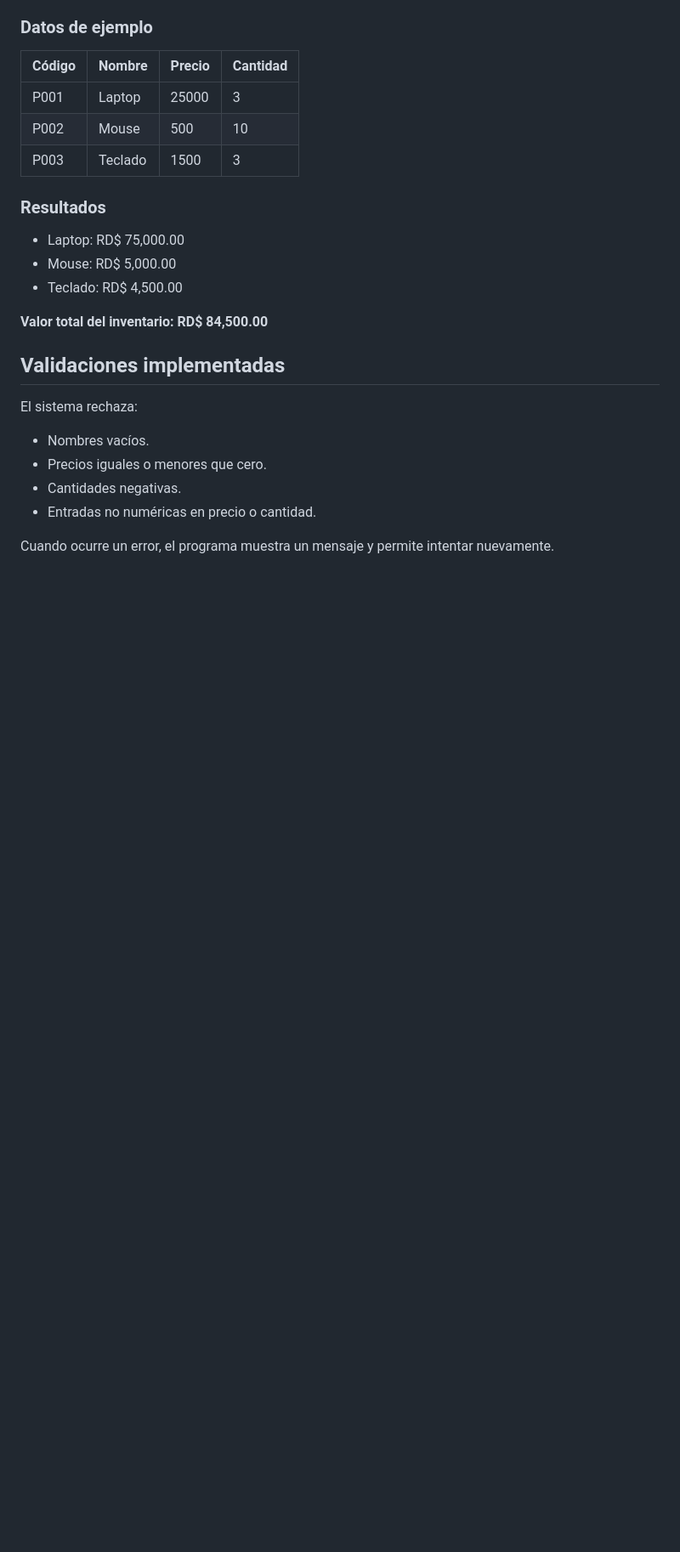
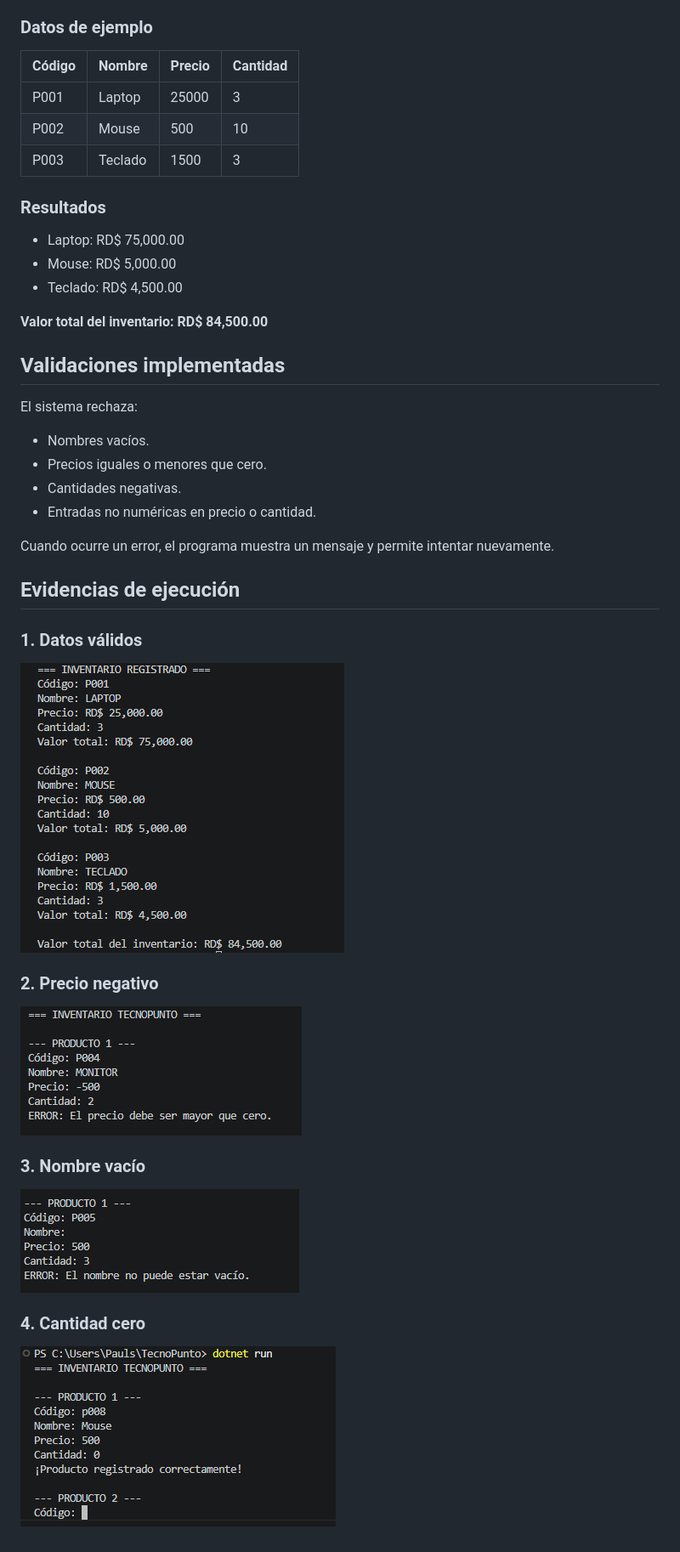
Before and after one commit to Psantana21/paulsantana-clases-objetos, a Markdown page: README.md, the part around the change. Shown at 85% size. GitHub-like rendering; pictures changed too: capturas/cantidad-cero.png (added), capturas/datos-validos.png (added), capturas/nombre-vacio.png (added); blank space fills up the shorter version.

Commit message:
Agregar capturas de ejecucion al README

```diff
--- a/README.md
+++ b/README.md
@@ -66,3 +66,18 @@ El sistema rechaza:
 
 Cuando ocurre un error, el programa muestra
 un mensaje y permite intentar nuevamente.
+
+
+## Evidencias de ejecución
+
+### 1. Datos válidos
+![Datos válidos](capturas/datos-validos.png)
+
+### 2. Precio negativo
+![Precio negativo](capturas/precio-negativo.png)
+
+### 3. Nombre vacío
+![Nombre vacío](capturas/nombre-vacio.png)
+
+### 4. Cantidad cero
+![Cantidad cero](capturas/cantidad-cero.png)
```
